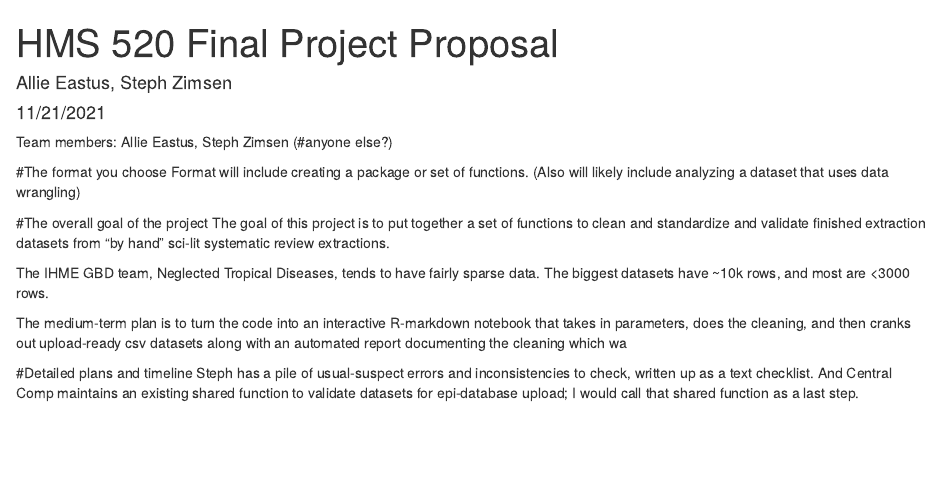
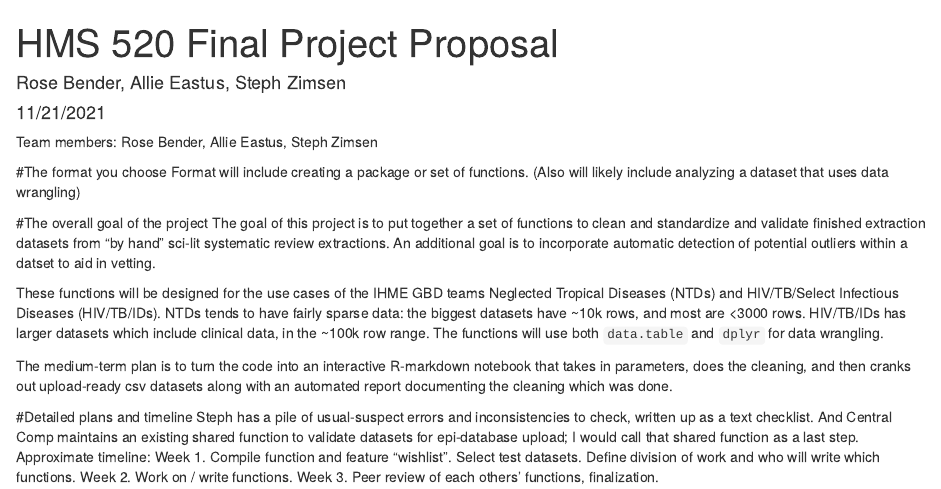
Before and after one commit to aeastus/HMS520-Final-Project-, an R Markdown document (HMS520Final Project Proposal.Rmd): the page in a window 1100 px wide, from its top. Rendered offline with R 4.5, knitr and Pandoc, with nearby package versions.

Commit message:
add all group members, add info about HIV/TB/IDs applications

```diff
--- a/HMS520Final Project Proposal.Rmd
+++ b/HMS520Final Project Proposal.Rmd
@@ -1,21 +1,25 @@
 ---
 title: "HMS 520 Final Project Proposal"
-author: "Allie Eastus, Steph Zimsen"
+author: "Rose Bender, Allie Eastus, Steph Zimsen"
 date: "11/21/2021"
 output: html_document
 ---
-Team members: Allie Eastus, Steph Zimsen (#anyone else?)
+Team members: Rose Bender, Allie Eastus, Steph Zimsen
 
 
 #The format you choose
 Format will include creating a package or set of functions. (Also will likely include analyzing a dataset that uses data wrangling)
 
 #The overall goal of the project
-The goal of this project is to put together a set of functions to clean and standardize and validate finished extraction datasets from "by hand" sci-lit systematic review extractions.
+The goal of this project is to put together a set of functions to clean and standardize and validate finished extraction datasets from "by hand" sci-lit systematic review extractions. An additional goal is to incorporate automatic detection of potential outliers within a datset to aid in vetting.
 
-The IHME GBD team, Neglected Tropical Diseases, tends to have fairly sparse data. The biggest datasets have ~10k rows, and most are <3000 rows.
+These functions will be designed for the use cases of the IHME GBD teams Neglected Tropical Diseases (NTDs) and HIV/TB/Select Infectious Diseases (HIV/TB/IDs). NTDs tends to have fairly sparse data: the biggest datasets have ~10k rows, and most are <3000 rows. HIV/TB/IDs has larger datasets which include clinical data, in the ~100k row range. The functions will use both `data.table` and `dplyr` for data wrangling.
 
-The medium-term plan is to turn the code into an interactive R-markdown notebook that takes in parameters, does the cleaning, and then cranks out upload-ready csv datasets along with an automated report documenting the cleaning which wa
+The medium-term plan is to turn the code into an interactive R-markdown notebook that takes in parameters, does the cleaning, and then cranks out upload-ready csv datasets along with an automated report documenting the cleaning which was done.
 
 #Detailed plans and timeline
 Steph has a pile of usual-suspect errors and inconsistencies to check, written up as a text checklist. And Central Comp maintains an existing shared function to validate datasets for epi-database upload; I would call that shared function as a last step.
+Approximate timeline:
+Week 1. Compile function and feature "wishlist". Select test datasets. Define division of work and who will write which functions.
+Week 2. Work on / write functions.
+Week 3. Peer review of each others' functions, finalization.
```
